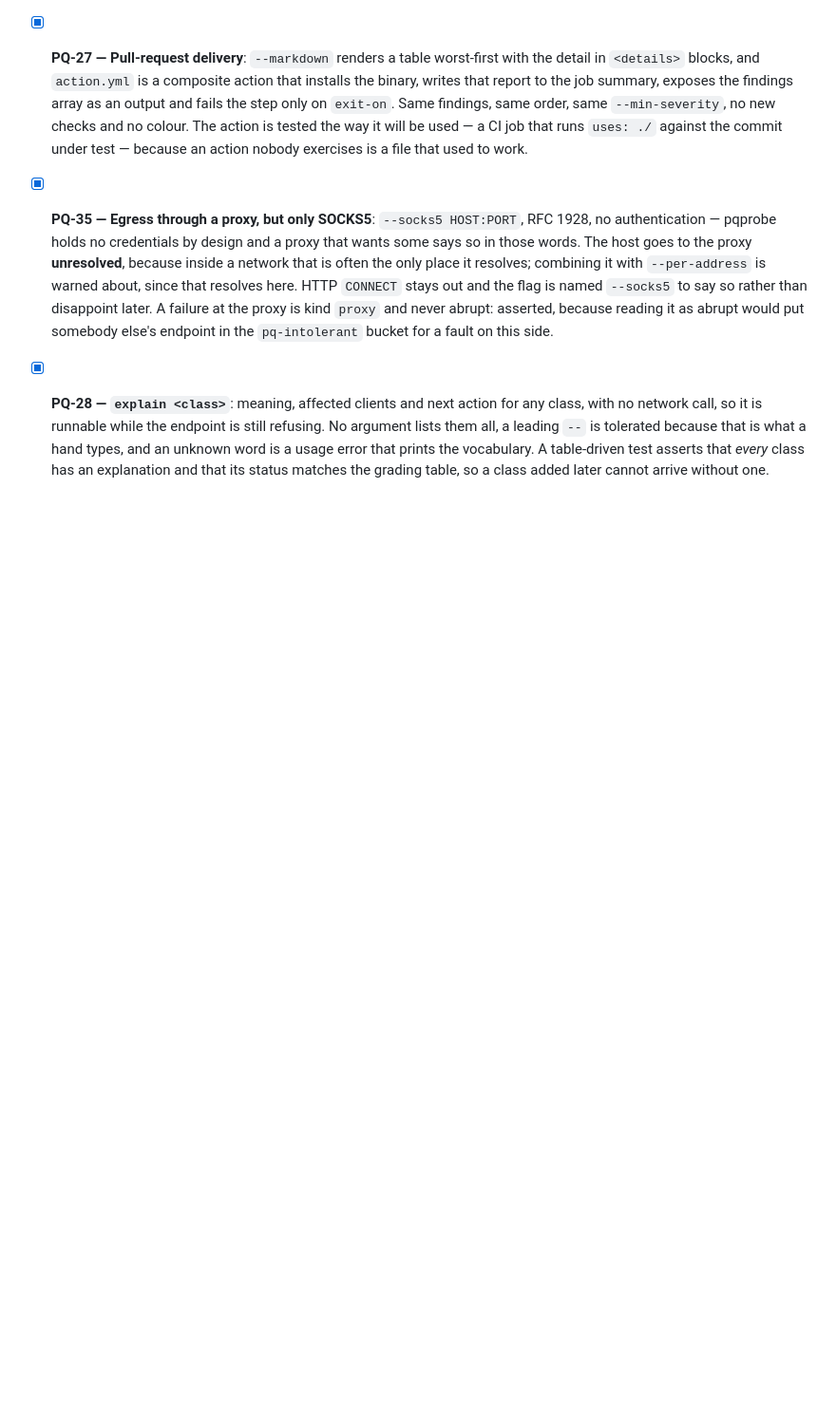
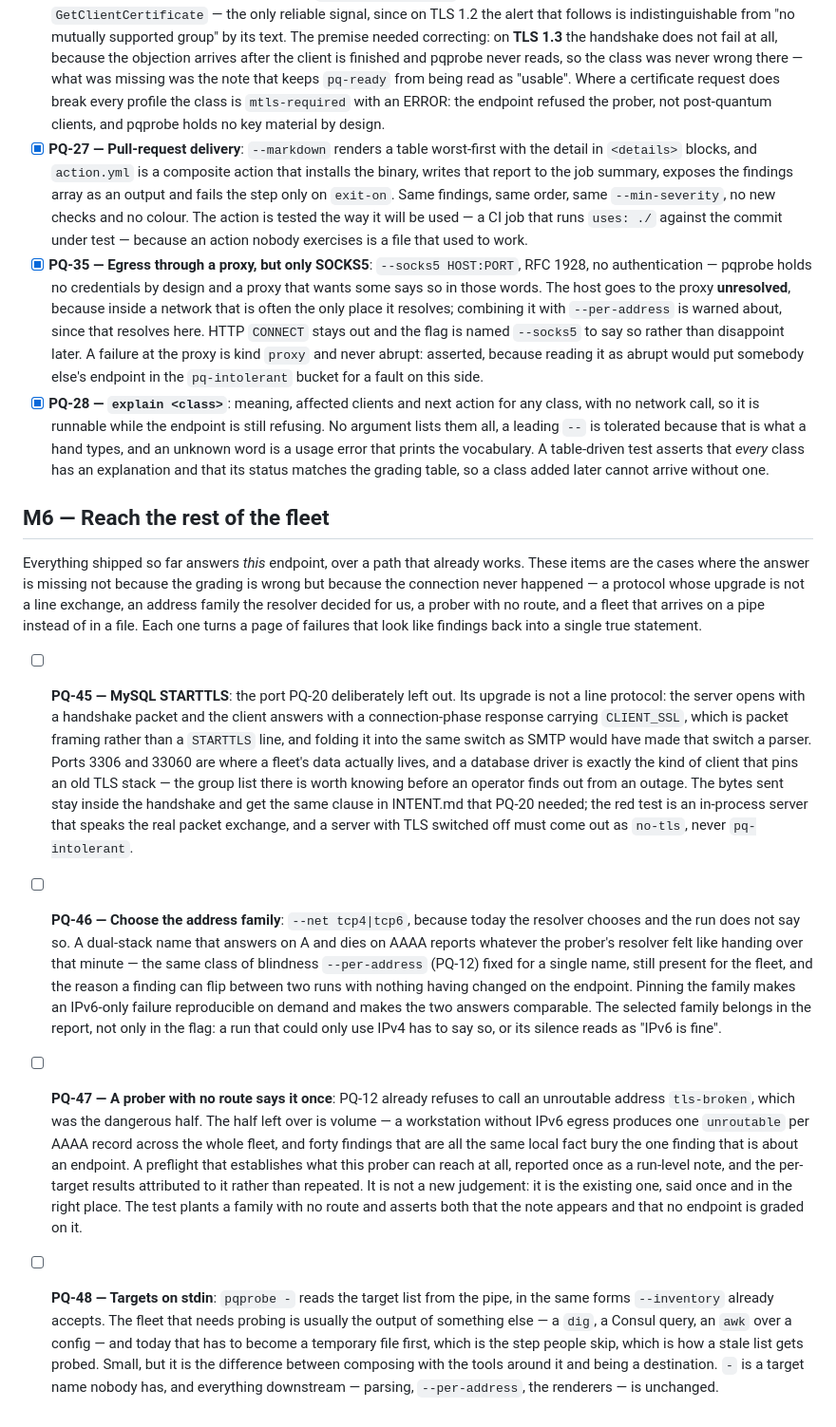
Before and after one commit to Allan-Nava/pqprobe, a Markdown page: BACKLOG.md, the part around the change. Shown at 95% size. GitHub-like rendering; blank space fills up the shorter version.

Commit message:
update roadmap and backlog for milestone M6 — Reach the rest of the fleet

```diff
--- a/BACKLOG.md
+++ b/BACKLOG.md
@@ -499,3 +499,59 @@ how the answer reaches a pull request without a second tool.
   explanation and that its status matches the grading table, so a class added
   later cannot arrive without one.
   <!-- pq: prio=low size=S labels=cli,docs ver=0.13.0 -->
+
+## M6 — Reach the rest of the fleet <!-- ms: target=v0.30.0 phase=now -->
+
+Everything shipped so far answers *this* endpoint, over a path that already
+works. These items are the cases where the answer is missing not because the
+grading is wrong but because the connection never happened — a protocol whose
+upgrade is not a line exchange, an address family the resolver decided for us, a
+prober with no route, and a fleet that arrives on a pipe instead of in a file.
+Each one turns a page of failures that look like findings back into a single
+true statement.
+
+- [ ] **PQ-45 — MySQL STARTTLS**: the port PQ-20 deliberately left out. Its
+  upgrade is not a line protocol: the server opens with a handshake packet and
+  the client answers with a connection-phase response carrying `CLIENT_SSL`,
+  which is packet framing rather than a `STARTTLS` line, and folding it into the
+  same switch as SMTP would have made that switch a parser. Ports 3306 and 33060
+  are where a fleet's data actually lives, and a database driver is exactly the
+  kind of client that pins an old TLS stack — the group list there is worth
+  knowing before an operator finds out from an outage. The bytes sent stay
+  inside the handshake and get the same clause in INTENT.md that PQ-20 needed;
+  the red test is an in-process server that speaks the real packet exchange,
+  and a server with TLS switched off must come out as `no-tls`, never
+  `pq-intolerant`. <!-- pq: prio=med size=M labels=probe -->
+
+- [ ] **PQ-46 — Choose the address family**: `--net tcp4|tcp6`, because today
+  the resolver chooses and the run does not say so. A dual-stack name that
+  answers on A and dies on AAAA reports whatever the prober's resolver felt like
+  handing over that minute — the same class of blindness `--per-address` (PQ-12)
+  fixed for a single name, still present for the fleet, and the reason a
+  finding can flip between two runs with nothing having changed on the endpoint.
+  Pinning the family makes an IPv6-only failure reproducible on demand and makes
+  the two answers comparable. The selected family belongs in the report, not
+  only in the flag: a run that could only use IPv4 has to say so, or its silence
+  reads as "IPv6 is fine". <!-- pq: prio=high size=S labels=probe,cli -->
+
+- [ ] **PQ-47 — A prober with no route says it once**: PQ-12 already refuses to
+  call an unroutable address `tls-broken`, which was the dangerous half. The
+  half left over is volume — a workstation without IPv6 egress produces one
+  `unroutable` per AAAA record across the whole fleet, and forty findings that
+  are all the same local fact bury the one finding that is about an endpoint. A
+  preflight that establishes what this prober can reach at all, reported once as
+  a run-level note, and the per-target results attributed to it rather than
+  repeated. It is not a new judgement: it is the existing one, said once and in
+  the right place. The test plants a family with no route and asserts both that
+  the note appears and that no endpoint is graded on it.
+  <!-- pq: prio=med size=M labels=probe,verdict,output -->
+
+- [ ] **PQ-48 — Targets on stdin**: `pqprobe -` reads the target list from the
+  pipe, in the same forms `--inventory` already accepts. The fleet that needs
+  probing is usually the output of something else — a `dig`, a Consul query, an
+  `awk` over a config — and today that has to become a temporary file first,
+  which is the step people skip, which is how a stale list gets probed. Small,
+  but it is the difference between composing with the tools around it and being
+  a destination. `-` is a target name nobody has, and everything downstream —
+  parsing, `--per-address`, the renderers — is unchanged.
+  <!-- pq: prio=low size=S labels=inventory,ux -->
```
Also changed, not shown: ROADMAP.md (+23 -8 lines).
